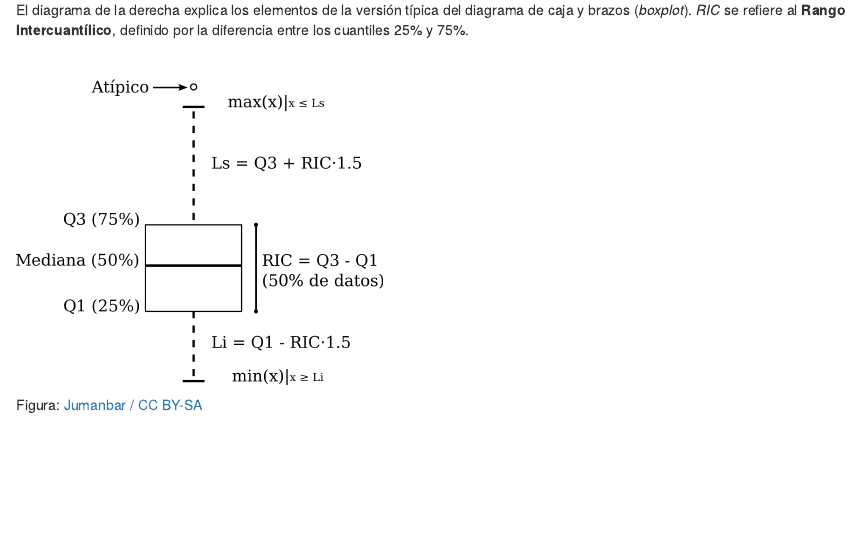
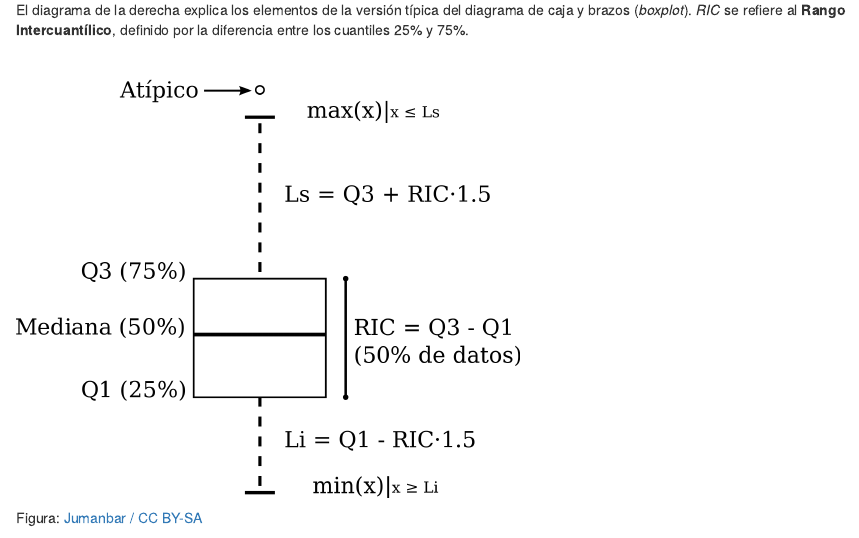
Before and after one commit to tereom/fundamentos-2023, an R Markdown document (01-exploratorio.Rmd): the page in a window 1100 px wide, from 6260 px down. Rendered offline with R 4.5, knitr and Pandoc, with nearby package versions; drawn as R Markdown's standard HTML page in place of the format the file asks for; code that draws random numbers runs with fixed seeds of ours.

Commit message:
Adjust image size

````diff
--- a/01-exploratorio.Rmd
+++ b/01-exploratorio.Rmd
@@ -290,7 +290,7 @@ a column separator -->
 :::
 
 ::: {.col data-latex="{0.4\\textwidth}"}
-```{r, out.width='40%', echo=FALSE}
+```{r, out.width='55%', echo=FALSE}
 knitr::include_graphics('images/boxplot.png')
 ```
 
````
